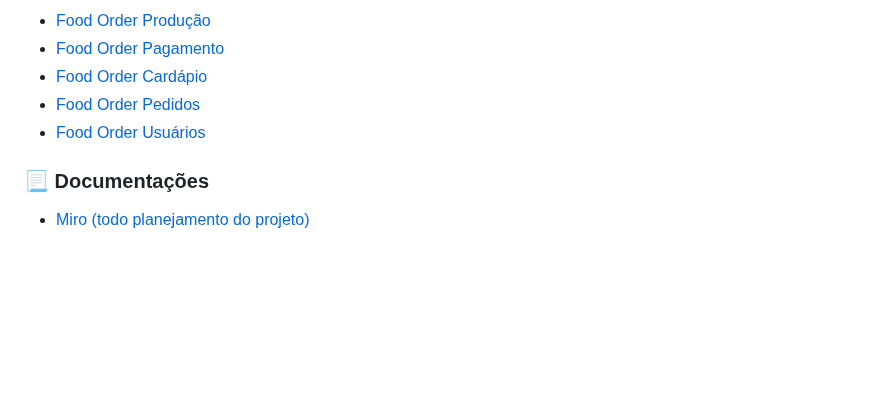
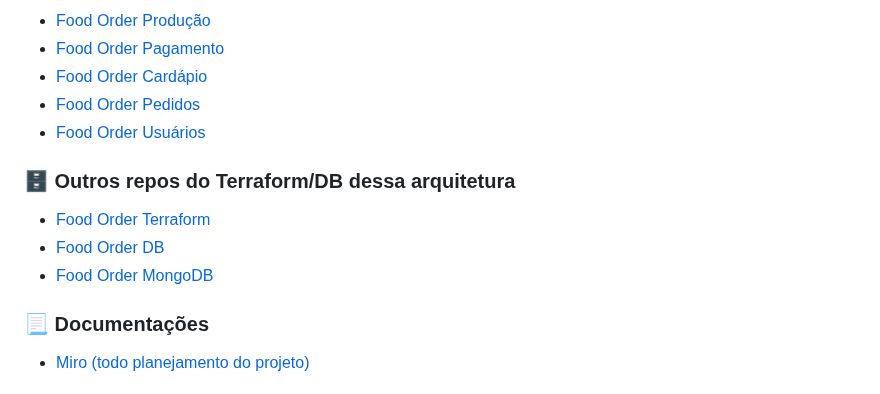
Before and after one commit to RafaelKamada/foodorder-cardapio, a Markdown page: README.md, the part around the change. Rendered like a GitHub page; blank space fills up the shorter version.

Commit message:
Atualizando readme

```diff
--- a/README.md
+++ b/README.md
@@ -66,6 +66,11 @@ docker-compose down
 - [Food Order Pedidos](https://github.com/vilacalima/food-order-pedidos)
 - [Food Order Usuários](https://github.com/RafaelKamada/FoodOrder)
 
+### 🗄️ Outros repos do Terraform/DB dessa arquitetura
+- [Food Order Terraform](https://github.com/RafaelKamada/food-order-terraform-infra)
+- [Food Order DB](https://github.com/nathaliaifurita/food-order-terraform-db)
+- [Food Order MongoDB](https://github.com/RafaelKamada/food-order-terraform-mongodb)
+
 ### :page_with_curl: Documentações
 - [Miro (todo planejamento do projeto)](https://miro.com/app/board/uXjVKhyEAME=/)
 
```
